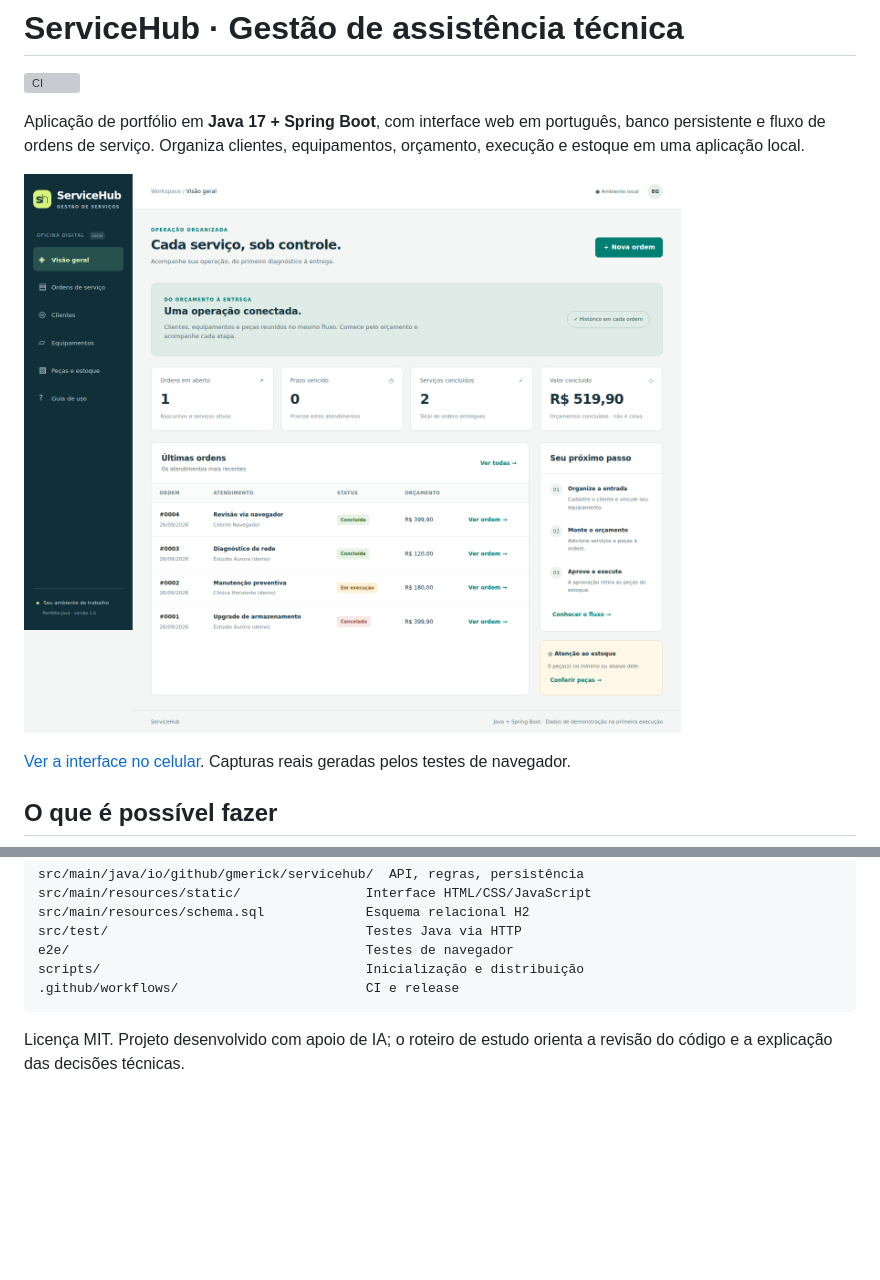
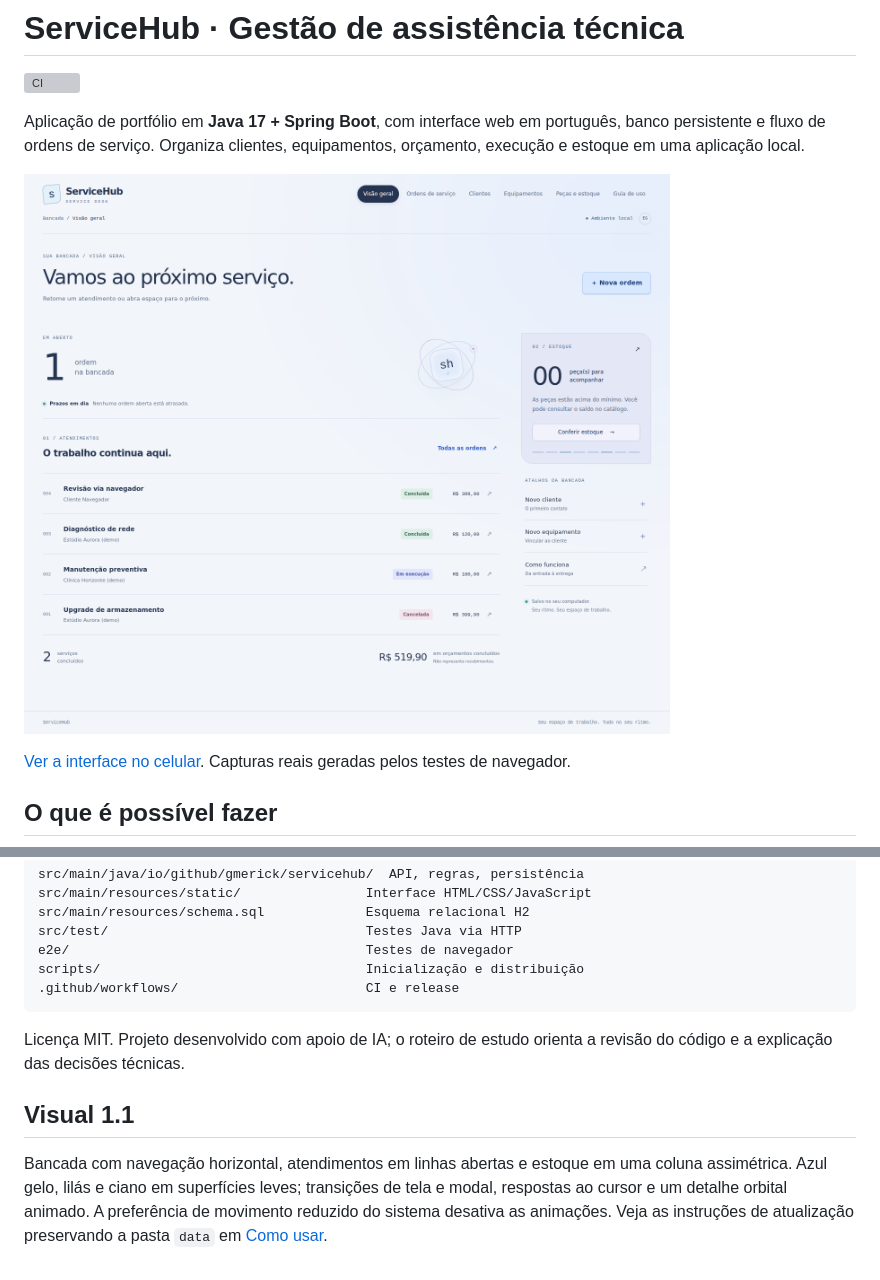
Before and after one commit to Gmerick/java-servicehub, a Markdown page: README.md, 2 parts joined by grey strips. Rendered like a GitHub page; pictures changed too: docs/screenshots/desktop.png; blank space fills up the shorter version; grey boxes are pictures that could not be loaded.

````diff
--- a/README.md
+++ b/README.md
@@ -80,3 +80,7 @@ scripts/                                  Inicialização e distribuição
 ```
 
 Licença MIT. Projeto desenvolvido com apoio de IA; o roteiro de estudo orienta a revisão do código e a explicação das decisões técnicas.
+
+## Visual 1.1
+
+Bancada com navegação horizontal, atendimentos em linhas abertas e estoque em uma coluna assimétrica. Azul gelo, lilás e ciano em superfícies leves; transições de tela e modal, respostas ao cursor e um detalhe orbital animado. A preferência de movimento reduzido do sistema desativa as animações. Veja as instruções de atualização preservando a pasta `data` em [Como usar](docs/COMO-USAR.md).
````
Also changed, not shown: docs/VALIDACAO.md (+4 -0 lines), docs/screenshots/mobile.png.
